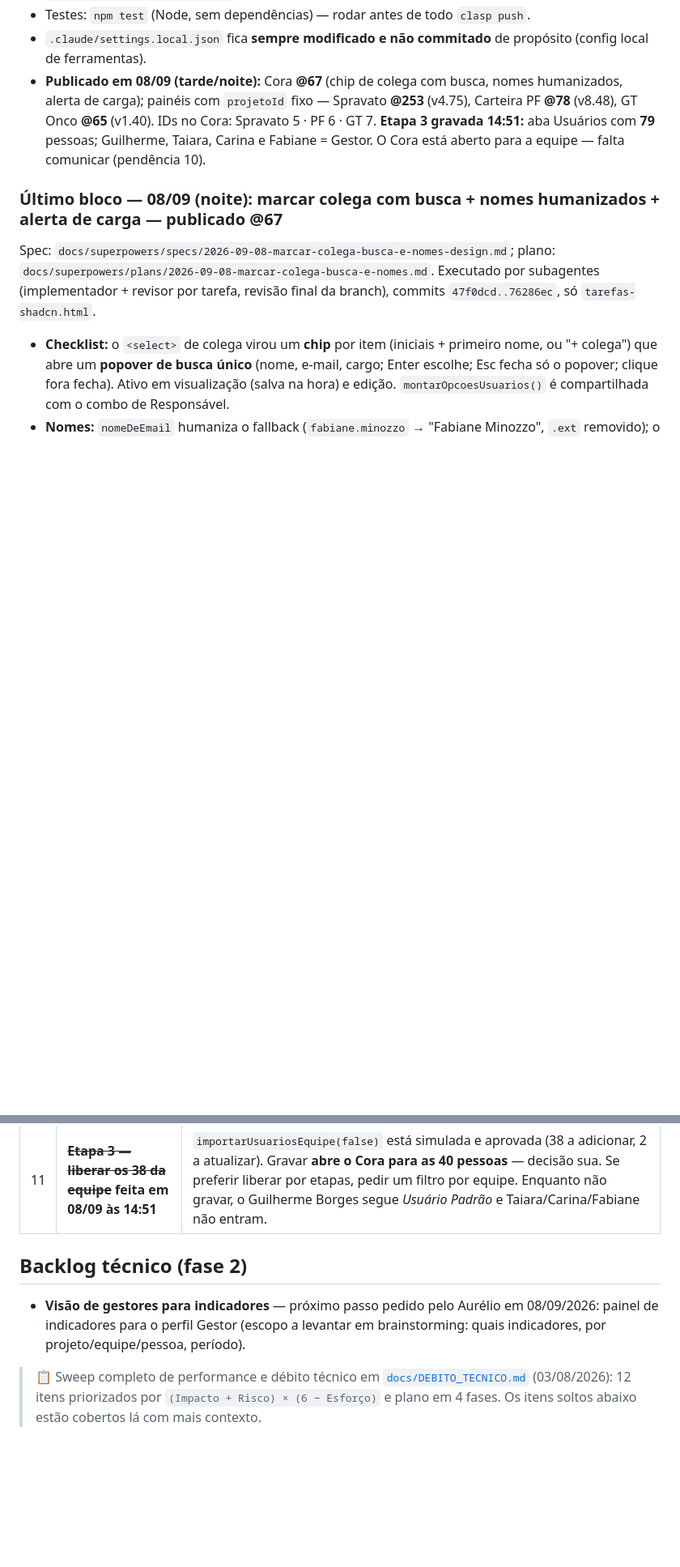
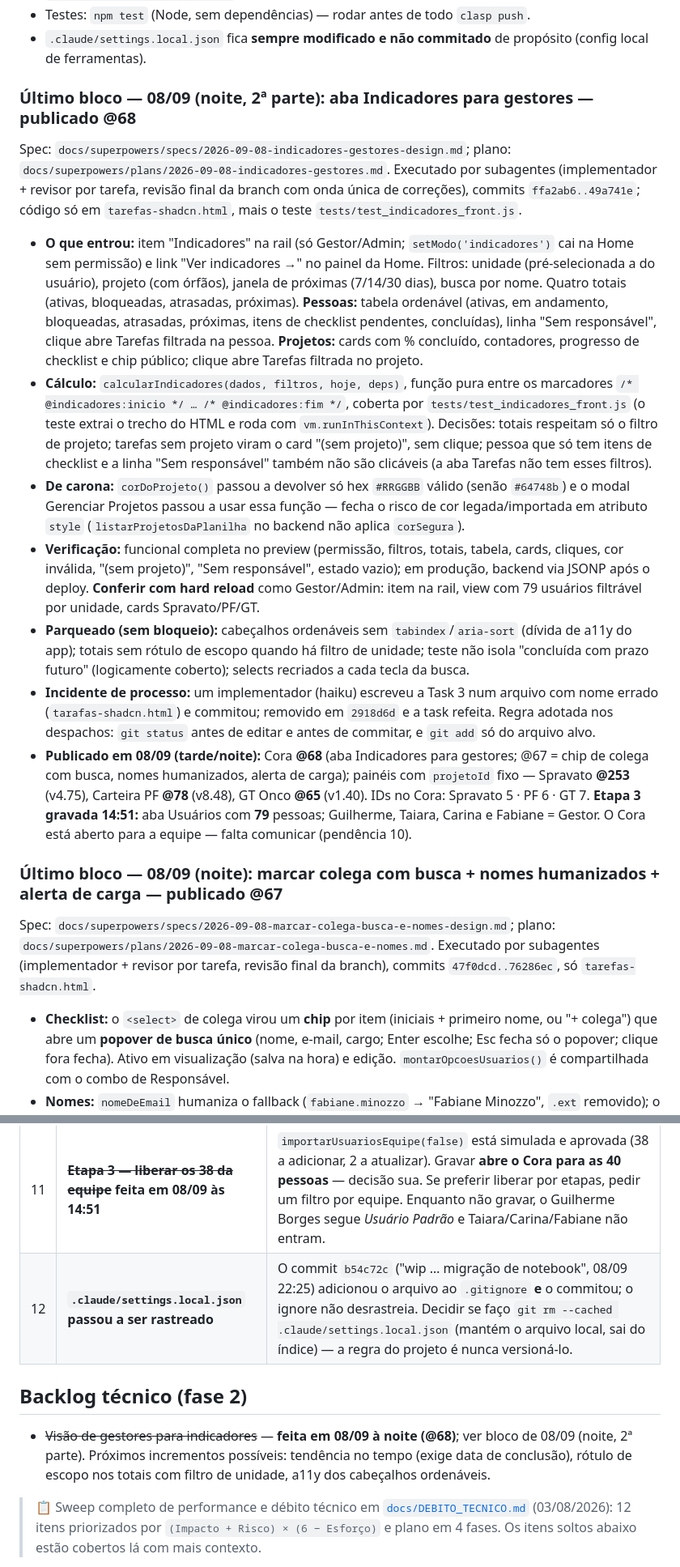
Before and after one commit to vinicius-baiao/Unimed-CNU, a Markdown page: docs/HANDOFF.md, 2 parts joined by grey strips. Shown at 81% size. GitHub-like rendering; blank space fills up the shorter version.

Commit message:
docs: handoff — aba Indicadores para gestores publicada (@68); pendência do settings.local.json rastreado; armadilha de nome de arquivo

```diff
--- a/docs/HANDOFF.md
+++ b/docs/HANDOFF.md
@@ -22,7 +22,38 @@
 - Testes: `npm test` (Node, sem dependências) — rodar antes de todo `clasp push`.
 - `.claude/settings.local.json` fica **sempre modificado e não commitado** de propósito
   (config local de ferramentas).
-- **Publicado em 08/09 (tarde/noite):** Cora **@67** (chip de colega com busca, nomes humanizados, alerta de carga);
+
+### Último bloco — 08/09 (noite, 2ª parte): aba Indicadores para gestores — publicado @68
+
+Spec: `docs/superpowers/specs/2026-09-08-indicadores-gestores-design.md`; plano:
+`docs/superpowers/plans/2026-09-08-indicadores-gestores.md`. Executado por subagentes (implementador + revisor por
+tarefa, revisão final da branch com onda única de correções), commits `ffa2ab6..49a741e`; código só em
+`tarefas-shadcn.html`, mais o teste `tests/test_indicadores_front.js`.
+
+- **O que entrou:** item "Indicadores" na rail (só Gestor/Admin; `setModo('indicadores')` cai na Home sem permissão)
+  e link "Ver indicadores →" no painel da Home. Filtros: unidade (pré-selecionada a do usuário), projeto (com
+  órfãos), janela de próximas (7/14/30 dias), busca por nome. Quatro totais (ativas, bloqueadas, atrasadas,
+  próximas). **Pessoas:** tabela ordenável (ativas, em andamento, bloqueadas, atrasadas, próximas, itens de checklist
+  pendentes, concluídas), linha "Sem responsável", clique abre Tarefas filtrada na pessoa. **Projetos:** cards com
+  % concluído, contadores, progresso de checklist e chip público; clique abre Tarefas filtrada no projeto.
+- **Cálculo:** `calcularIndicadores(dados, filtros, hoje, deps)`, função pura entre os marcadores
+  `/* @indicadores:inicio */ … /* @indicadores:fim */`, coberta por `tests/test_indicadores_front.js` (o teste
+  extrai o trecho do HTML e roda com `vm.runInThisContext`). Decisões: totais respeitam só o filtro de projeto;
+  tarefas sem projeto viram o card "(sem projeto)", sem clique; pessoa que só tem itens de checklist e a linha
+  "Sem responsável" também não são clicáveis (a aba Tarefas não tem esses filtros).
+- **De carona:** `corDoProjeto()` passou a devolver só hex `#RRGGBB` válido (senão `#64748b`) e o modal
+  Gerenciar Projetos passou a usar essa função — fecha o risco de cor legada/importada em atributo `style`
+  (`listarProjetosDaPlanilha` no backend não aplica `corSegura`).
+- **Verificação:** funcional completa no preview (permissão, filtros, totais, tabela, cards, cliques, cor inválida,
+  "(sem projeto)", "Sem responsável", estado vazio); em produção, backend via JSONP após o deploy. **Conferir com
+  hard reload** como Gestor/Admin: item na rail, view com 79 usuários filtrável por unidade, cards Spravato/PF/GT.
+- **Parqueado (sem bloqueio):** cabeçalhos ordenáveis sem `tabindex`/`aria-sort` (dívida de a11y do app);
+  totais sem rótulo de escopo quando há filtro de unidade; teste não isola "concluída com prazo futuro"
+  (logicamente coberto); selects recriados a cada tecla da busca.
+- **Incidente de processo:** um implementador (haiku) escreveu a Task 3 num arquivo com nome errado
+  (`tarafas-shadcn.html`) e commitou; removido em `2918d6d` e a task refeita. Regra adotada nos despachos: `git status`
+  antes de editar e antes de commitar, e `git add` só do arquivo alvo.
+- **Publicado em 08/09 (tarde/noite):** Cora **@68** (aba Indicadores para gestores; @67 = chip de colega com busca, nomes humanizados, alerta de carga);
   painéis com `projetoId` fixo — Spravato **@253** (v4.75), Carteira PF **@78** (v8.48), GT Onco **@65** (v1.40).
   IDs no Cora: Spravato 5 · PF 6 · GT 7. **Etapa 3 gravada 14:51:** aba Usuários com **79** pessoas; Guilherme,
   Taiara, Carina e Fabiane = Gestor. O Cora está aberto para a equipe — falta comunicar (pendência 10).
@@ -250,10 +281,10 @@ inalterados, console sem erros.
 | 9 | **Executar o roteiro do bloco de 08/09** | `migrarProjetosPublico` → `remapearEmailUsuario` → `importarUsuariosEquipe` → `importarPlanosDeAcao`, cada uma em simulação antes. Depois, passar os IDs dos projetos para os painéis e publicar os três. **→ Feito em 08/09 à tarde (Etapas 1, 2 e 4 + painéis republicados); resta só a Etapa 3 — ver pendência 11.** |
 | 10 | **Comunicar a equipe** | **Já vale (Etapa 3 gravada 14:51):** Os 40 passam a entrar no Cora após a importação. E-mail de boas-vindas fica com o Aurélio. |
 | 11 | ~~**Etapa 3 — liberar os 38 da equipe**~~ **feita em 08/09 às 14:51** | `importarUsuariosEquipe(false)` está simulada e aprovada (38 a adicionar, 2 a atualizar). Gravar **abre o Cora para as 40 pessoas** — decisão sua. Se preferir liberar por etapas, pedir um filtro por equipe. Enquanto não gravar, o Guilherme Borges segue *Usuário Padrão* e Taiara/Carina/Fabiane não entram. |
+| 12 | **`.claude/settings.local.json` passou a ser rastreado** | O commit `b54c72c` ("wip … migração de notebook", 08/09 22:25) adicionou o arquivo ao `.gitignore` **e** o commitou; o ignore não desrastreia. Decidir se faço `git rm --cached .claude/settings.local.json` (mantém o arquivo local, sai do índice) — a regra do projeto é nunca versioná-lo. |
 
 ## Backlog técnico (fase 2)
-- **Visão de gestores para indicadores** — próximo passo pedido pelo Aurélio em 08/09/2026: painel de indicadores
-  para o perfil Gestor (escopo a levantar em brainstorming: quais indicadores, por projeto/equipe/pessoa, período).
+- ~~Visão de gestores para indicadores~~ — **feita em 08/09 à noite (@68)**; ver bloco de 08/09 (noite, 2ª parte). Próximos incrementos possíveis: tendência no tempo (exige data de conclusão), rótulo de escopo nos totais com filtro de unidade, a11y dos cabeçalhos ordenáveis.
 
 > 📋 Sweep completo de performance e débito técnico em
 > [`docs/DEBITO_TECNICO.md`](DEBITO_TECNICO.md) (03/08/2026): 12 itens priorizados por
```
Also changed, not shown: other parts of docs/HANDOFF.md (+2 -0 lines).
